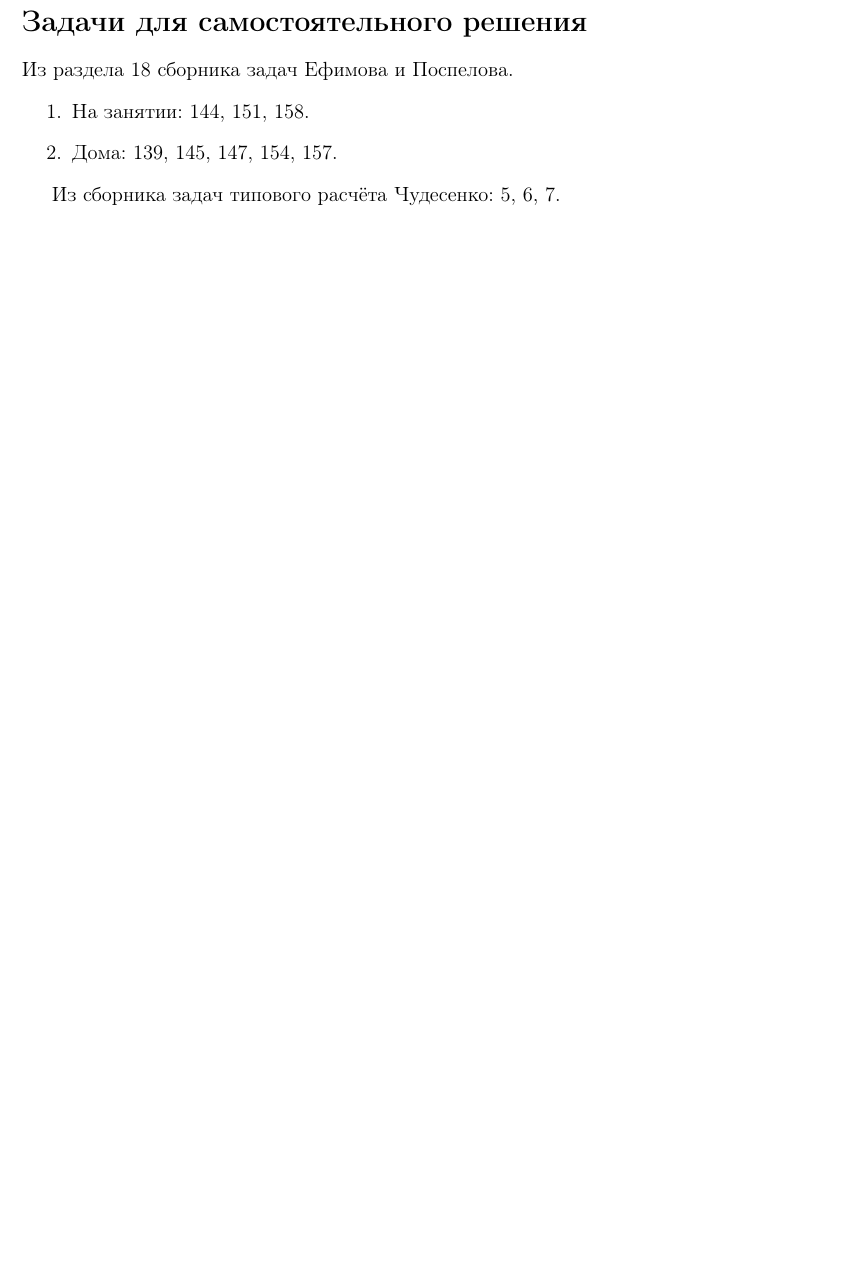
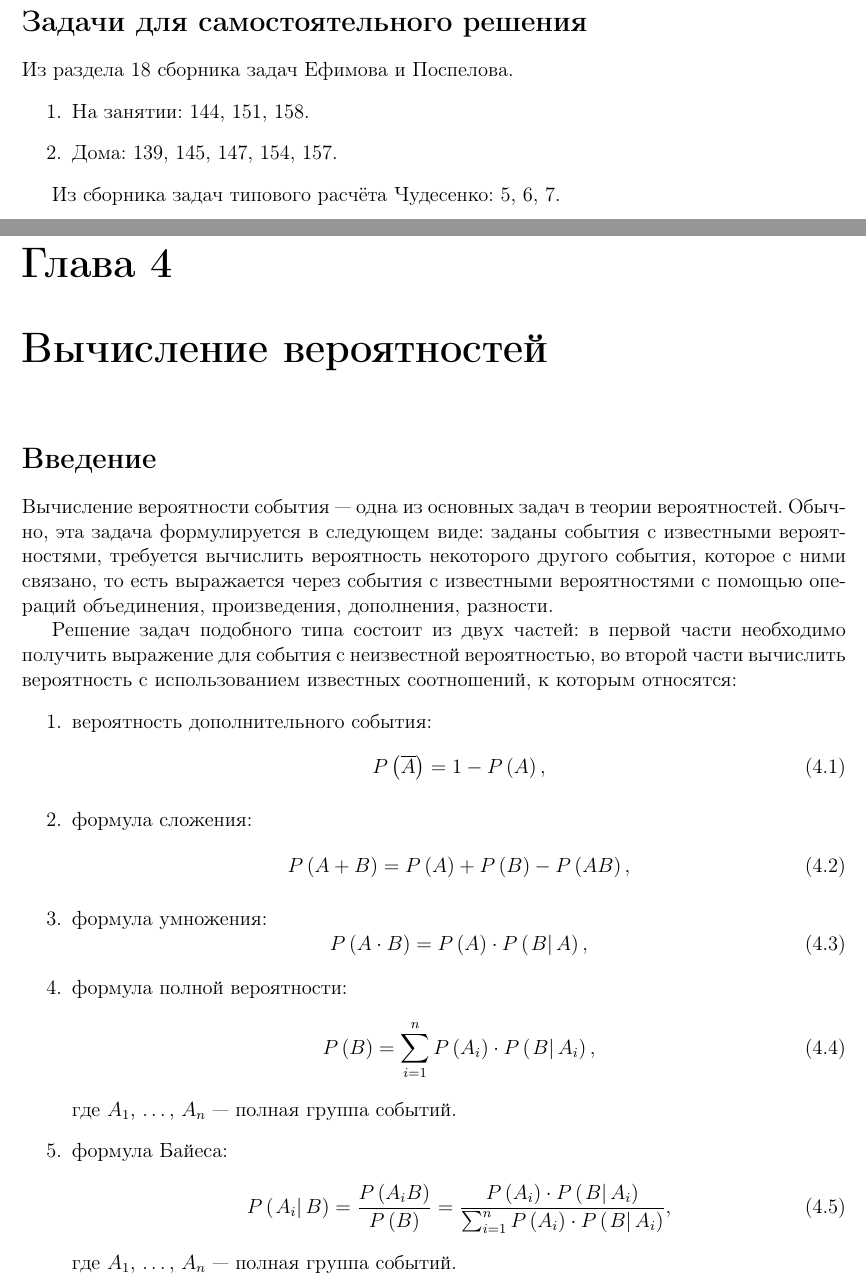
Before and after one commit to David-Tigetov/MPEI-probability-theory, a LaTeX document (sources/main.tex, which reads sources/commands.tex, sources/lesson-4.tex): part of page 25 of 25 before the commit and two parts of pages 25 and 26 of 26 after it, the two joined at a grey line, cut so that both start at the same text, the shorter picture padded with empty space. Compiled offline with pdfLaTeX.

Commit message:
lesson-4: добавлено введение.

```diff
--- a/sources/commands.tex
+++ b/sources/commands.tex
@@ -1,5 +1,6 @@
 \newcommand{\event}[1]{\left \{ #1 \right \}}
 \newcommand{\set}[1]{\left \{ #1 \right \}}
 \newcommand{\probability}[1]{P \left ( #1 \right )}
+\newcommand{\conditionalprobability}[2]{P \left ( \left . #1 \right | #2 \right )}
 
 \newcommand{\modulus}[1]{\left | #1 \right |}
--- /dev/null
+++ b/sources/lesson-4.tex
@@ -0,0 +1,40 @@
+\chapter{Вычисление вероятностей}
+
+\section*{Введение}
+
+Вычисление вероятности события --- одна из основных задач в теории вероятностей. Обычно, эта задача формулируется в следующем виде: заданы события с известными вероятностями,
+требуется вычислить вероятность некоторого другого события, которое с ними связано, то есть выражается через события с известными вероятностями с помощью операций объединения,
+произведения, дополнения, разности.
+
+Решение задач подобного типа состоит из двух частей: в первой части необходимо получить выражение для события с неизвестной вероятностью, во второй части
+вычислить вероятность с использованием известных соотношений, к которым относятся:
+\begin{enumerate}
+    \item вероятность дополнительного события:
+    \begin{equation}
+        \probability{\overline{A}} = 1 - \probability{A} ,
+    \end{equation}
+
+    \item формула сложения:
+    \begin{equation}
+        \probability{A + B} = \probability{A} + \probability{B} - \probability{A B} ,
+    \end{equation}
+
+    \item формула умножения:
+    \begin{equation}
+        \probability{A \cdot B} = \probability{A} \cdot \conditionalprobability{B}{A},
+    \end{equation}
+
+    \item формула полной вероятности:
+    \begin{equation}
+        \probability{B} = \sum_{i=1}^n \probability{A_i} \cdot \conditionalprobability{B}{A_i} ,
+    \end{equation}
+    где $A_1$, \dots, $A_n$ --- полная группа событий.
+
+    \item формула Байеса:
+    \begin{equation}
+        \conditionalprobability{A_i}{B}
+        = \frac{\probability{A_iB}}{\probability{B}}
+        = \frac{\probability{A_i} \cdot \conditionalprobability{B}{A_i}}{\sum_{i=1}^n \probability{A_i} \cdot \conditionalprobability{B}{A_i}} ,
+    \end{equation}
+    где $A_1$, \dots, $A_n$ --- полная группа событий.
+\end{enumerate}
```
Also changed, not shown: sources/main.tex (+1 -0 lines).
